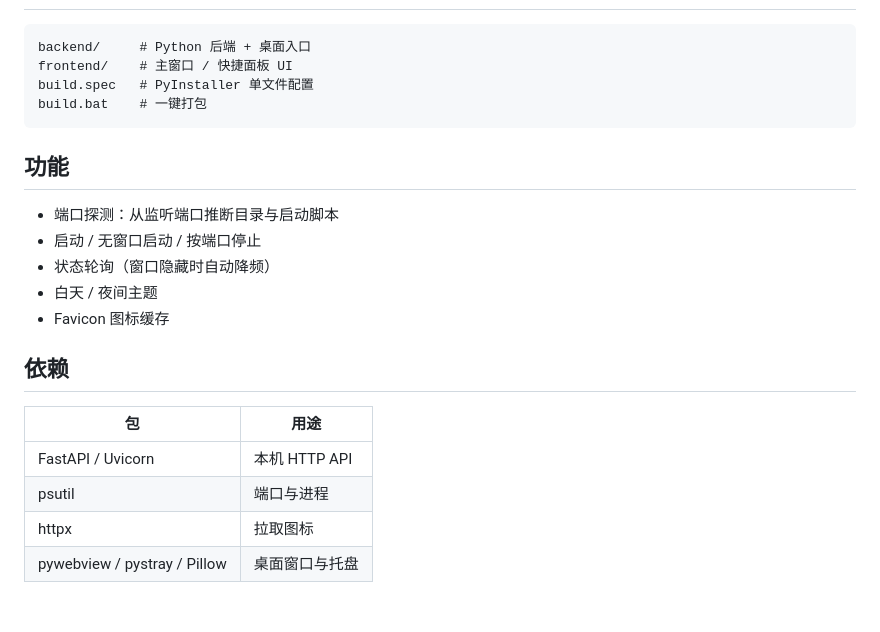
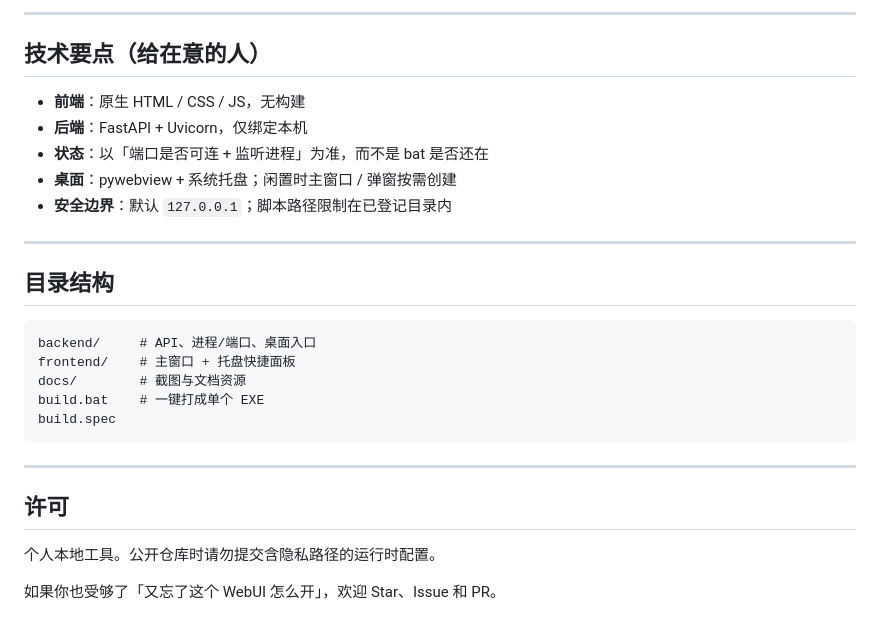
Before and after one commit to Mu-scorpio/Local-Services-Home, a Markdown page: README.md, the part around the change printed below. Drawn GitHub-style.

````diff
--- a/README.md
+++ b/README.md
@@ -23,24 +94,29 @@ python -m backend.desktop
+---
+
+## 技术要点（给在意的人）
+
+- **前端**：原生 HTML / CSS / JS，无构建
+- **后端**：FastAPI + Uvicorn，仅绑定本机
+- **状态**：以「端口是否可连 + 监听进程」为准，而不是 bat 是否还在
+- **桌面**：pywebview + 系统托盘；闲置时主窗口 / 弹窗按需创建
+- **安全边界**：默认 `127.0.0.1`；脚本路径限制在已登记目录内
+
+---
+
+## 目录结构
 
 ```
-backend/     # Python 后端 + 桌面入口
-frontend/    # 主窗口 / 快捷面板 UI
-build.spec   # PyInstaller 单文件配置
-build.bat    # 一键打包
+backend/     # API、进程/端口、桌面入口
+frontend/    # 主窗口 + 托盘快捷面板
+docs/        # 截图与文档资源
+build.bat    # 一键打成单个 EXE
+build.spec
 ```
 
-## 功能
+---
 
-- 端口探测：从监听端口推断目录与启动脚本
-- 启动 / 无窗口启动 / 按端口停止
-- 状态轮询（窗口隐藏时自动降频）
-- 白天 / 夜间主题
-- Favicon 图标缓存
+## 许可
 
-## 依赖
+个人本地工具。公开仓库时请勿提交含隐私路径的运行时配置。
 
-| 包 | 用途 |
-|----|------|
-| FastAPI / Uvicorn | 本机 HTTP API |
-| psutil | 端口与进程 |
-| httpx | 拉取图标 |
-| pywebview / pystray / Pillow | 桌面窗口与托盘 |
+如果你也受够了「又忘了这个 WebUI 怎么开」，欢迎 Star、Issue 和 PR。
````
Also changed, not shown: other parts of README.md (+82 -11 lines), docs/screenshots/add-service.png (added), docs/screenshots/dashboard.png (added), docs/screenshots/ports.png (added), 屏幕截图 2026-07-31 232005.png (added), 8 other files.
